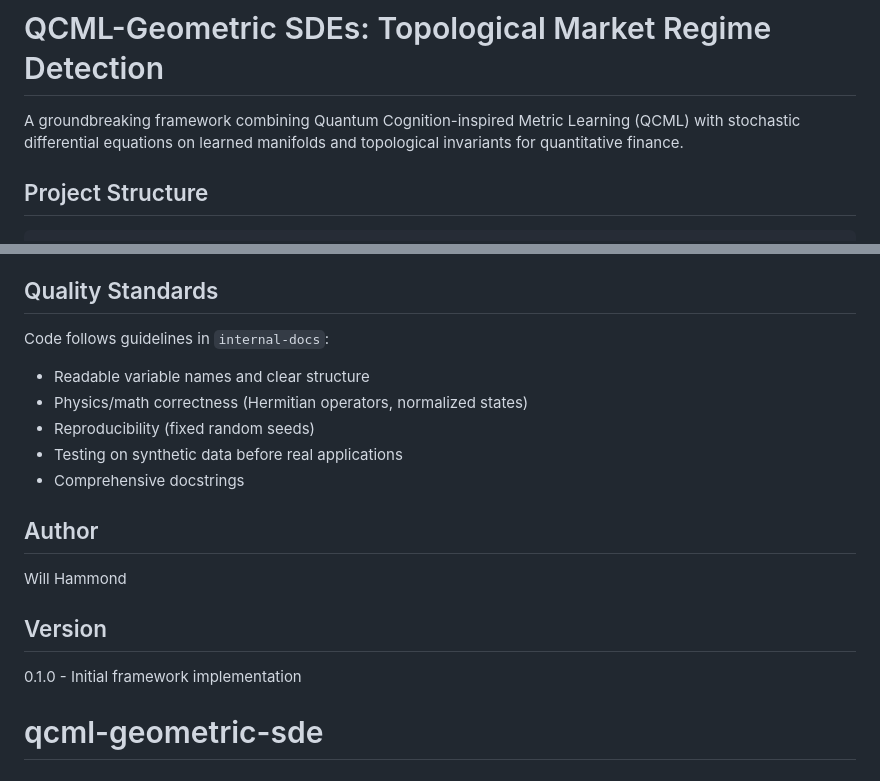
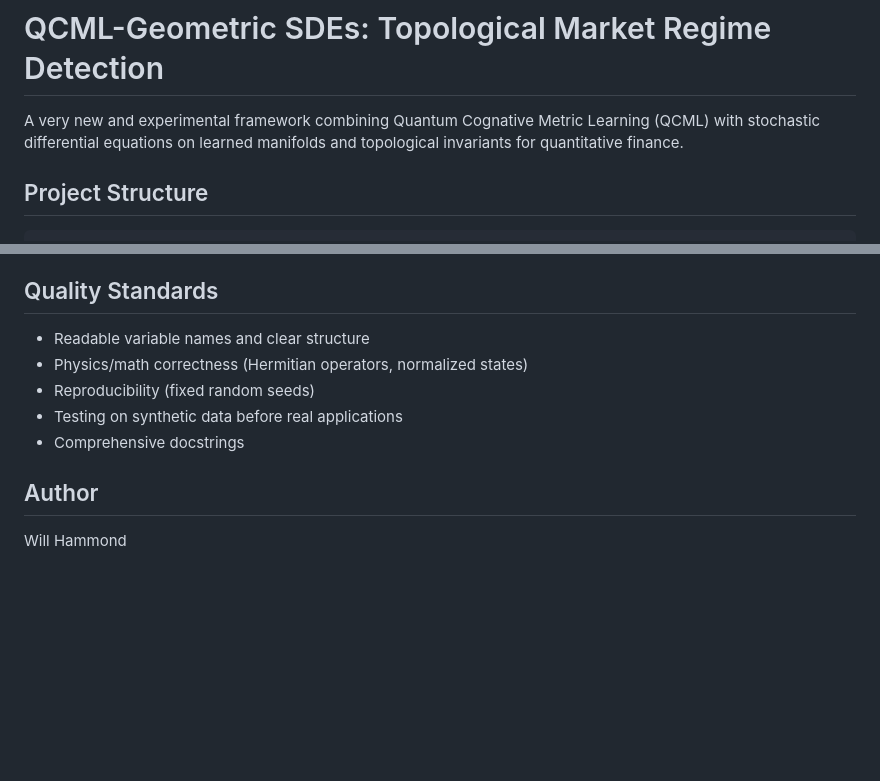
Before and after one commit to willhammondhimself/qcml-geometric-sde, a Markdown page: README.md, 2 parts joined by grey strips. Rendered like a GitHub page; blank space fills up the shorter version.

```diff
--- a/README.md
+++ b/README.md
@@ -1,6 +1,6 @@
 # QCML-Geometric SDEs: Topological Market Regime Detection
 
-A groundbreaking framework combining Quantum Cognition-inspired Metric Learning (QCML) with stochastic differential equations on learned manifolds and topological invariants for quantitative finance.
+A very new and experimental framework combining Quantum Cognative Metric Learning (QCML) with stochastic differential equations on learned manifolds and topological invariants for quantitative finance.
 
 ## Project Structure
 
@@ -196,7 +196,6 @@ On real financial data:
 
 ## Quality Standards
 
-Code follows guidelines in `internal-docs`:
 - Readable variable names and clear structure
 - Physics/math correctness (Hermitian operators, normalized states)
 - Reproducibility (fixed random seeds)
@@ -206,8 +205,3 @@ Code follows guidelines in `internal-docs`:
 ## Author
 
 Will Hammond
-
-## Version
-
-0.1.0 - Initial framework implementation
-# qcml-geometric-sde
```
